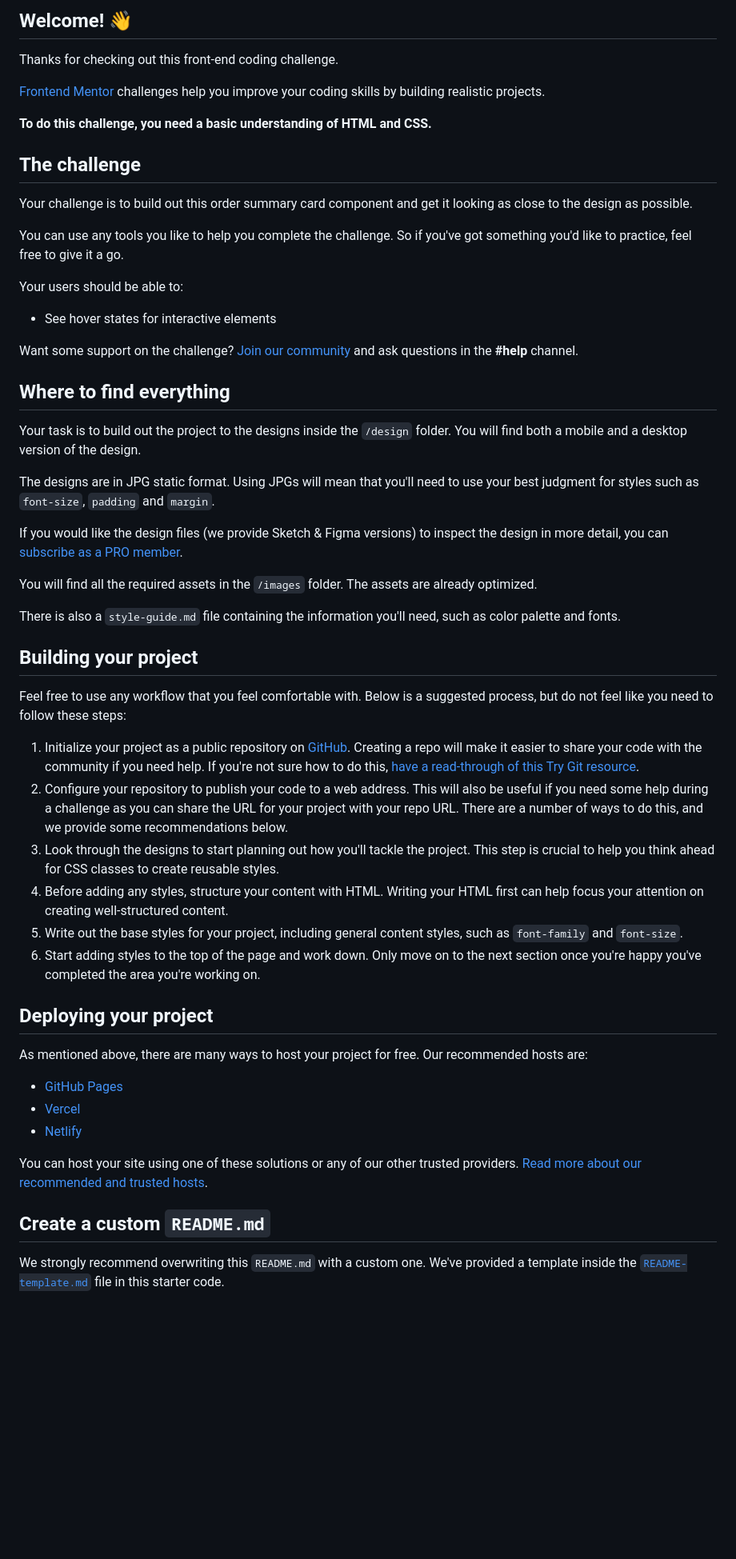
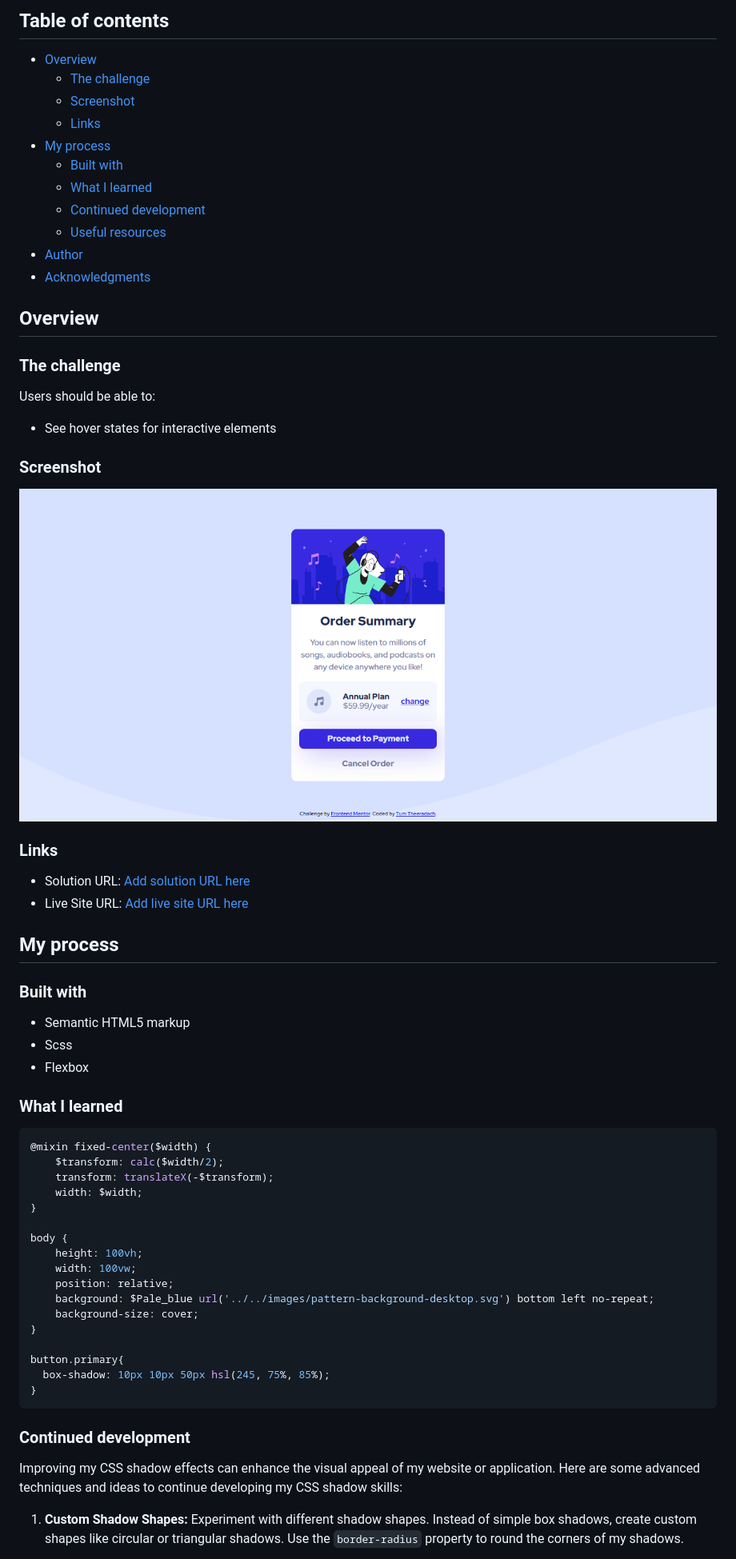
Before and after one commit to Tam643/Order-summary-component, a Markdown page: README.md, the part around the change printed below. Shown: that part at 80% size. GitHub-like rendering; blank space fills up the shorter version.

````diff
--- a/README.md
+++ b/README.md
@@ -4,58 +4,72 @@
 
-## Welcome! 👋
+## Table of contents
 
-Thanks for checking out this front-end coding challenge.
+- [Overview](#overview)
+  - [The challenge](#the-challenge)
+  - [Screenshot](#screenshot)
+  - [Links](#links)
+- [My process](#my-process)
+  - [Built with](#built-with)
+  - [What I learned](#what-i-learned)
+  - [Continued development](#continued-development)
+  - [Useful resources](#useful-resources)
+- [Author](#author)
+- [Acknowledgments](#acknowledgments)
 
-[Frontend Mentor](https://www.frontendmentor.io) challenges help you improve your coding skills by building realistic projects.
 
-**To do this challenge, you need a basic understanding of HTML and CSS.**
+## Overview
 
-## The challenge
+### The challenge
 
-Your challenge is to build out this order summary card component and get it looking as close to the design as possible.
-
-You can use any tools you like to help you complete the challenge. So if you've got something you'd like to practice, feel free to give it a go.
-
-Your users should be able to:
+Users should be able to:
 
 - See hover states for interactive elements
 
-Want some support on the challenge? [Join our community](https://www.frontendmentor.io/community) and ask questions in the **#help** channel.
+### Screenshot
 
-## Where to find everything
+![](./images//screenshot.png)
 
-Your task is to build out the project to the designs inside the `/design` folder. You will find both a mobile and a desktop version of the design.
+### Links
 
-The designs are in JPG static format. Using JPGs will mean that you'll need to use your best judgment for styles such as `font-size`, `padding` and `margin`.
+- Solution URL: [Add solution URL here](https://github.com/Tam643/Order-summary-component)
+- Live Site URL: [Add live site URL here](https://main--boisterous-paletas-207f5e.netlify.app/)
 
-If you would like the design files (we provide Sketch & Figma versions) to inspect the design in more detail, you can [subscribe as a PRO member](https://www.frontendmentor.io/pro).
+## My process
 
-You will find all the required assets in the `/images` folder. The assets are already optimized.
+### Built with
 
-There is also a `style-guide.md` file containing the information you'll need, such as color palette and fonts.
+- Semantic HTML5 markup
+- Scss
+- Flexbox
 
-## Building your project
 
-Feel free to use any workflow that you feel comfortable with. Below is a suggested process, but do not feel like you need to follow these steps:
+### What I learned
 
-1. Initialize your project as a public repository on [GitHub](https://github.com/). Creating a repo will make it easier to share your code with the community if you need help. If you're not sure how to do this, [have a read-through of this Try Git resource](https://try.github.io/).
-2. Configure your repository to publish your code to a web address. This will also be useful if you need some help during a challenge as you can share the URL for your project with your repo URL. There are a number of ways to do this, and we provide some recommendations below.
-3. Look through the designs to start planning out how you'll tackle the project. This step is crucial to help you think ahead for CSS classes to create reusable styles.
-4. Before adding any styles, structure your content with HTML. Writing your HTML first can help focus your attention on creating well-structured content.
-5. Write out the base styles for your project, including general content styles, such as `font-family` and `font-size`.
-6. Start adding styles to the top of the page and work down. Only move on to the next section once you're happy you've completed the area you're working on.
+```Scss
+@mixin fixed-center($width) {
+    $transform: calc($width/2);
+    transform: translateX(-$transform);
+    width: $width;
+}
 
-## Deploying your project
+body {
+    height: 100vh;
+    width: 100vw;
+    position: relative;
+    background: $Pale_blue url('../../images/pattern-background-desktop.svg') bottom left no-repeat;
+    background-size: cover;
+}
 
-As mentioned above, there are many ways to host your project for free. Our recommended hosts are:
+button.primary{
+  box-shadow: 10px 10px 50px hsl(245, 75%, 85%);
+}
+```
 
-- [GitHub Pages](https://pages.github.com/)
-- [Vercel](https://vercel.com/)
-- [Netlify](https://www.netlify.com/)
 
-You can host your site using one of these solutions or any of our other trusted providers. [Read more about our recommended and trusted hosts](https://medium.com/frontend-mentor/frontend-mentor-trusted-hosting-providers-bf000dfebe).
+### Continued development
 
-## Create a custom `README.md`
+Improving my CSS shadow effects can enhance the visual appeal of my website or application. Here are some advanced techniques and ideas to continue developing my CSS shadow skills:
 
-We strongly recommend overwriting this `README.md` with a custom one. We've provided a template inside the [`README-template.md`](./README-template.md) file in this starter code.
+1. **Custom Shadow Shapes:**
+   Experiment with different shadow shapes. Instead of simple box shadows, create custom shapes like circular or triangular shadows. Use the `border-radius` property to round the corners of my shadows.
 
````
Also changed, not shown: other parts of README.md (+16 -22 lines).
